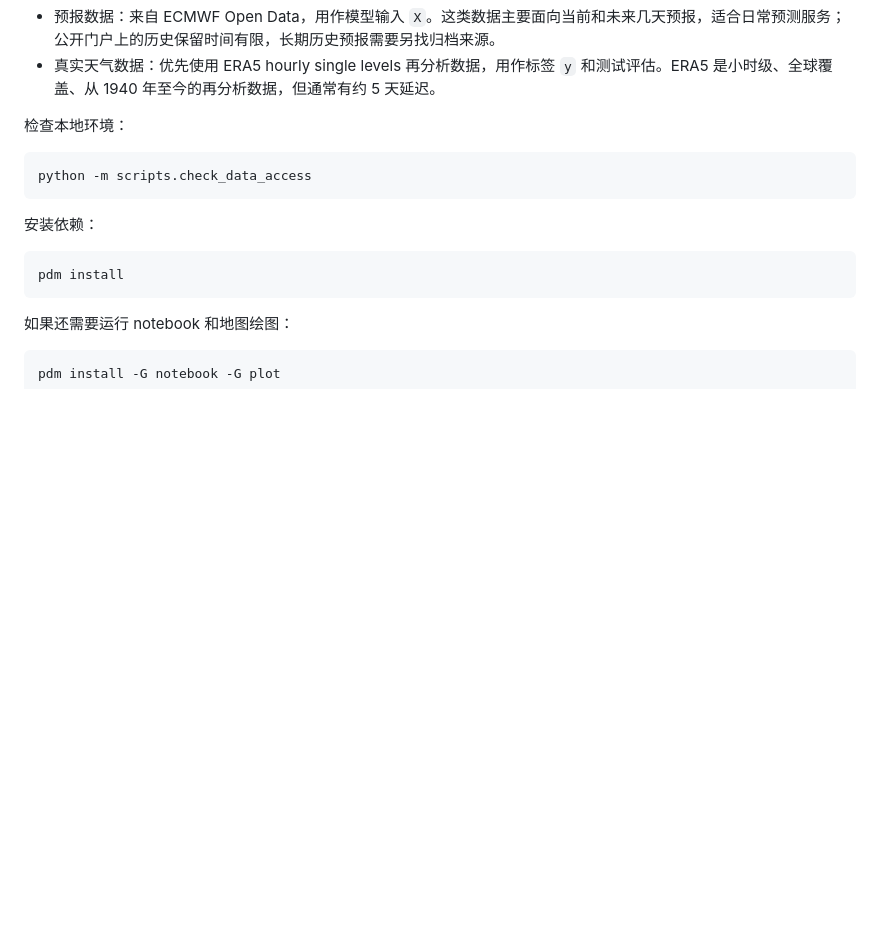
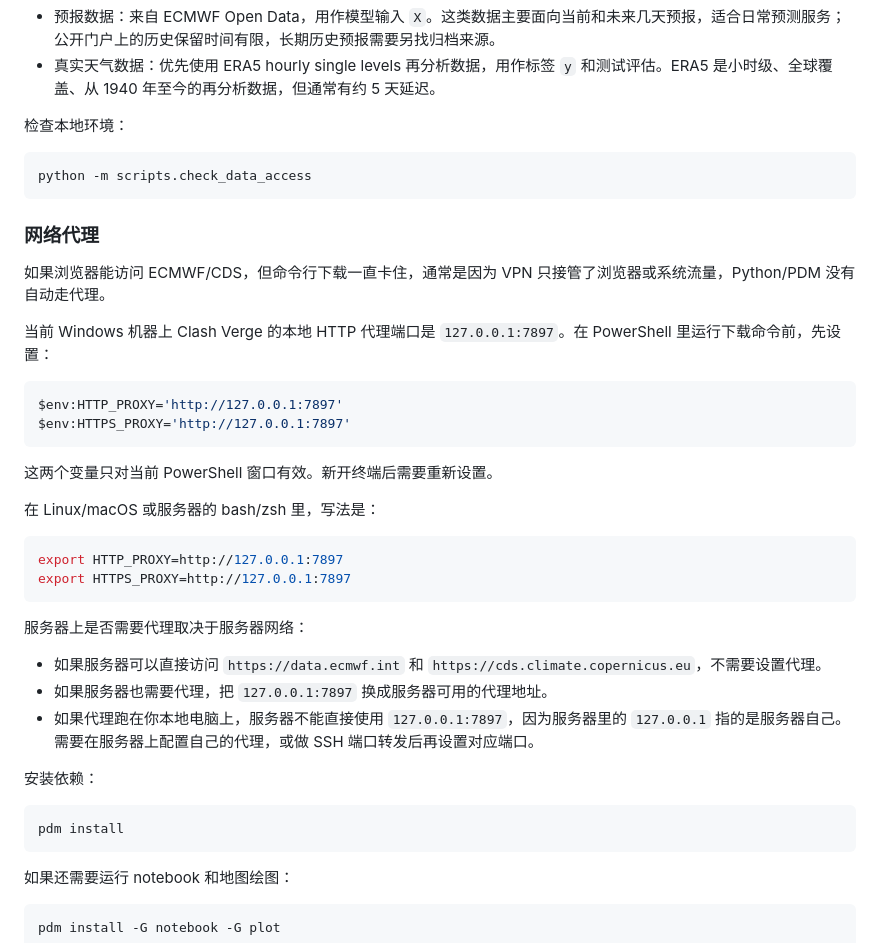
Before and after one commit to isayrhythm/SunsetScope, a Markdown page: README.md, the part around the change. Drawn GitHub-style; blank space fills up the shorter version.

Commit message:
Document proxy setup for data downloads

````diff
--- a/README.md
+++ b/README.md
@@ -117,6 +117,32 @@ notebook 中已经尝试过两类数据：
 ```bash
 python -m scripts.check_data_access
 ```
+
+### 网络代理
+
+如果浏览器能访问 ECMWF/CDS，但命令行下载一直卡住，通常是因为 VPN 只接管了浏览器或系统流量，Python/PDM 没有自动走代理。
+
+当前 Windows 机器上 Clash Verge 的本地 HTTP 代理端口是 `127.0.0.1:7897`。在 PowerShell 里运行下载命令前，先设置：
+
+```powershell
+$env:HTTP_PROXY='http://127.0.0.1:7897'
+$env:HTTPS_PROXY='http://127.0.0.1:7897'
+```
+
+这两个变量只对当前 PowerShell 窗口有效。新开终端后需要重新设置。
+
+在 Linux/macOS 或服务器的 bash/zsh 里，写法是：
+
+```bash
+export HTTP_PROXY=http://127.0.0.1:7897
+export HTTPS_PROXY=http://127.0.0.1:7897
+```
+
+服务器上是否需要代理取决于服务器网络：
+
+- 如果服务器可以直接访问 `https://data.ecmwf.int` 和 `https://cds.climate.copernicus.eu`，不需要设置代理。
+- 如果服务器也需要代理，把 `127.0.0.1:7897` 换成服务器可用的代理地址。
+- 如果代理跑在你本地电脑上，服务器不能直接使用 `127.0.0.1:7897`，因为服务器里的 `127.0.0.1` 指的是服务器自己。需要在服务器上配置自己的代理，或做 SSH 端口转发后再设置对应端口。
 
 安装依赖：
 
````
